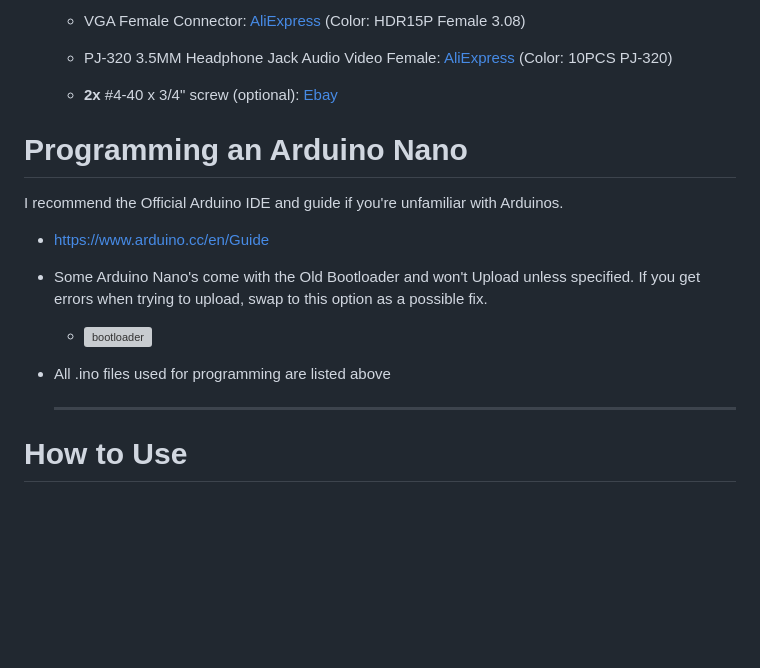
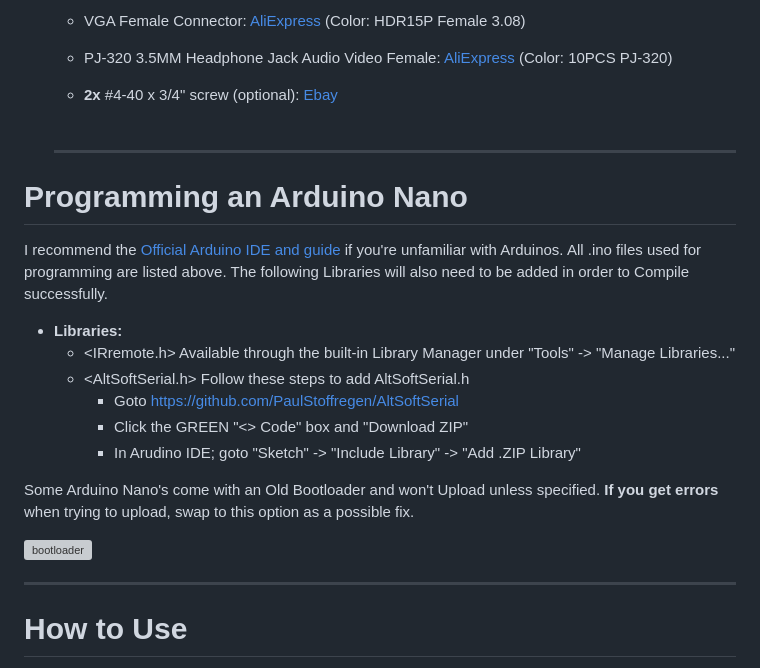
Before and after one commit to svirant/DonutDongle, a Markdown page: README.md, the part around the change. GitHub-like rendering; blank space fills up the shorter version; grey boxes are pictures that could not be loaded.

Commit message:
updated Programming section

```diff
--- a/README.md
+++ b/README.md
@@ -107,14 +107,20 @@ For details, refer to the ["How to Use"](https://github.com/svirant/DonutDongle/
 
   - PJ-320 3.5MM Headphone Jack Audio Video Female: [AliExpress](https://www.aliexpress.us/item/3256805995568762.html) (Color: 10PCS PJ-320)
 
-  - **2x** #4-40 x 3/4" screw (optional): [Ebay](https://www.ebay.com/itm/222577369468)
+  - **2x** #4-40 x 3/4" screw (optional): [Ebay](https://www.ebay.com/itm/222577369468) <br /><br />
+  -----------
+# Programming an Arduino Nano
+I recommend the [Official Arduino IDE and guide](https://www.arduino.cc/en/Guide) if you're unfamiliar with Arduinos. All .ino files used for programming are listed above. The following Libraries will also need to be added in order to Compile successfully.<br />
+- **Libraries:**
+  - <IRremote.h> Available through the built-in Library Manager under "Tools" -> "Manage Libraries..."
+  - <AltSoftSerial.h>  Follow these steps to add AltSoftSerial.h
+    - Goto https://github.com/PaulStoffregen/AltSoftSerial
+    - Click the GREEN "<> Code" box and "Download ZIP"
+    - In Arudino IDE; goto "Sketch" -> "Include Library" -> "Add .ZIP Library"
 
-# Programming an Arduino Nano
-I recommend the Official Arduino IDE and guide if you're unfamiliar with Arduinos.
-- https://www.arduino.cc/en/Guide
-- Some Arduino Nano's come with the Old Bootloader and won't Upload unless specified. If you get errors when trying to upload, swap to this option as a possible fix.
-  - <img width="400" alt="bootloader" src="https://github.com/user-attachments/assets/c50f4d1c-5804-4972-ad58-a645030be5cb" />
-- All .ino files used for programming are listed above
+Some Arduino Nano's come with an Old Bootloader and won't Upload unless specified. **If you get errors** when trying to upload, swap to this option as a possible fix.
+
+<img width="400" alt="bootloader" src="https://github.com/user-attachments/assets/c50f4d1c-5804-4972-ad58-a645030be5cb" />
 
   -----------
 # How to Use
```
